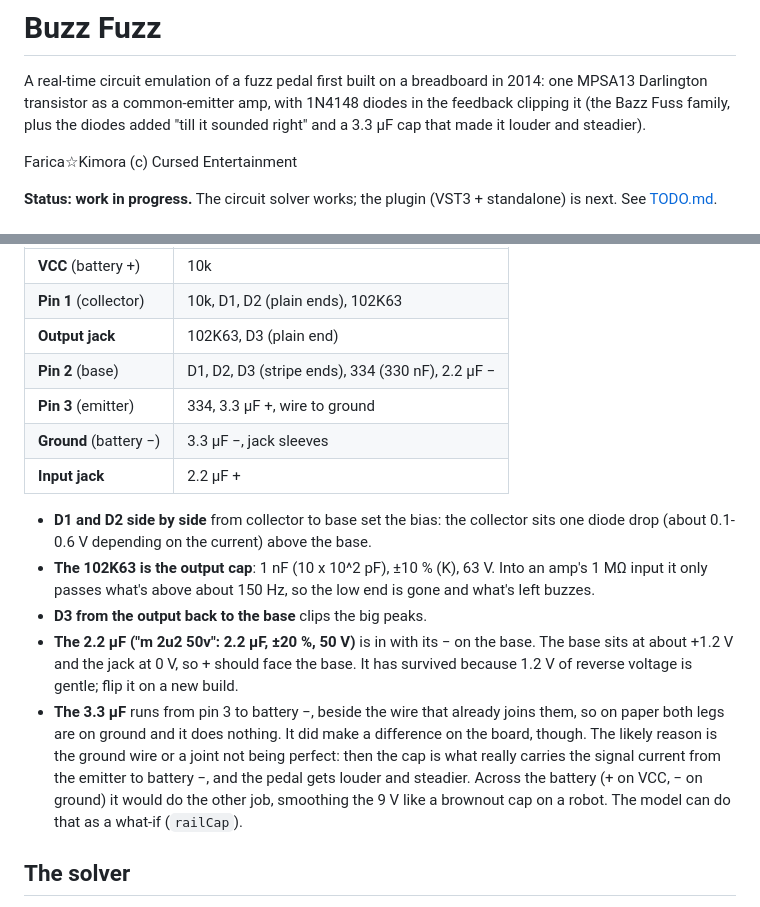
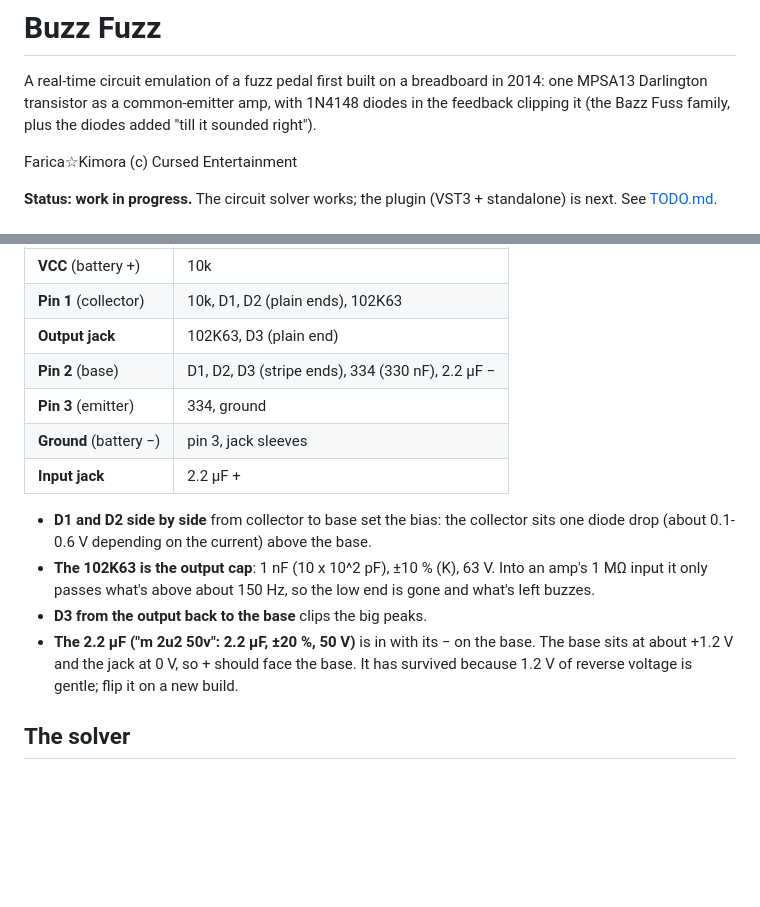
Before and after one commit to CursedPrograms/BuzzFuzz, a Markdown page: README.md, 2 parts joined by grey strips. Drawn GitHub-style; blank space fills up the shorter version.

Commit message:
Remove the 3.3 uF (no effect in the model)
Co-Authored-By: Claude Opus 5.5 <noreply@anthropic.com>

```diff
--- a/README.md
+++ b/README.md
@@ -2,8 +2,7 @@
 
 A real-time circuit emulation of a fuzz pedal first built on a breadboard in 2014: one MPSA13
 Darlington transistor as a common-emitter amp, with 1N4148 diodes in the feedback clipping it
-(the Bazz Fuss family, plus the diodes added "till it sounded right" and a 3.3 µF cap that made it
-louder and steadier).
+(the Bazz Fuss family, plus the diodes added "till it sounded right").
 
 Farica☆Kimora  (c) Cursed Entertainment
 
@@ -23,8 +22,8 @@ Wired like this on the board (MPSA13 pins seen from the round side):
 | **Pin 1** (collector) | 10k, D1, D2 (plain ends), 102K63 |
 | **Output jack** | 102K63, D3 (plain end) |
 | **Pin 2** (base) | D1, D2, D3 (stripe ends), 334 (330 nF), 2.2 µF − |
-| **Pin 3** (emitter) | 334, 3.3 µF +, wire to ground |
-| **Ground** (battery −) | 3.3 µF −, jack sleeves |
+| **Pin 3** (emitter) | 334, ground |
+| **Ground** (battery −) | pin 3, jack sleeves |
 | **Input jack** | 2.2 µF + |
 
 - **D1 and D2 side by side** from collector to base set the bias: the collector sits one diode
@@ -35,12 +34,6 @@ Wired like this on the board (MPSA13 pins seen from the round side):
 - **The 2.2 µF ("m 2u2 50v": 2.2 µF, ±20 %, 50 V)** is in with its − on the base. The base sits at
   about +1.2 V and the jack at 0 V, so + should face the base. It has survived because 1.2 V of
   reverse voltage is gentle; flip it on a new build.
-- **The 3.3 µF** runs from pin 3 to battery −, beside the wire that already joins them, so on paper
-  both legs are on ground and it does nothing. It did make a difference on the board, though. The
-  likely reason is the ground wire or a joint not being perfect: then the cap is what really
-  carries the signal current from the emitter to battery −, and the pedal gets louder and steadier.
-  Across the battery (+ on VCC, − on ground) it would do the other job, smoothing the 9 V like a
-  brownout cap on a robot. The model can do that as a what-if (`railCap`).
 
 ## The solver
 `Source/circuit` is a small modified-nodal-analysis solver (Newton iterations, trapezoidal
```
Also changed, not shown: TODO.md (+4 -6 lines), images/schematic.png, 5 other files.
